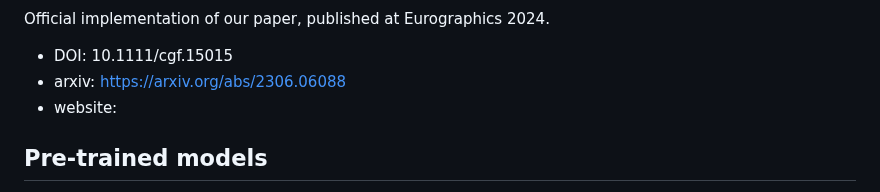
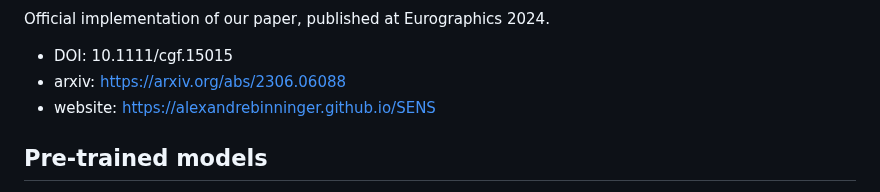
Before and after one commit to AlexandreBinninger/SENS, a Markdown page: README.md, the part around one of its changes. Drawn GitHub-style.

Commit message:
adding website link

```diff
--- a/README.md
+++ b/README.md
@@ -4,7 +5,7 @@ Official implementation of our paper, published at Eurographics 2024.
 
 - DOI: 10.1111/cgf.15015
 - arxiv: https://arxiv.org/abs/2306.06088
-- website:
+- website: https://alexandrebinninger.github.io/SENS
 
 ## Pre-trained models
 
```
Also changed, not shown: other parts of README.md (+1 -0 lines).
